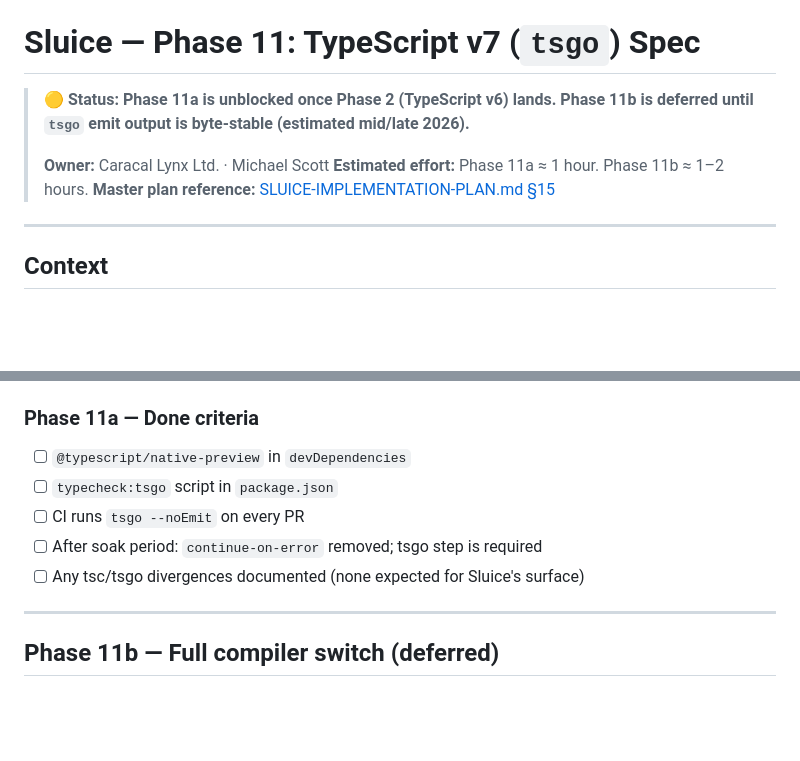
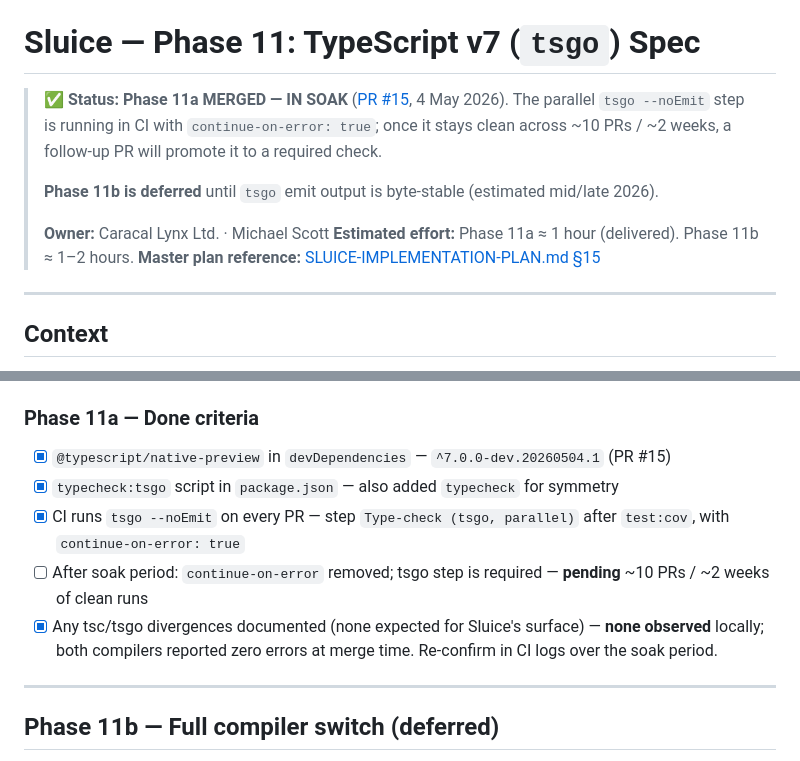
Before and after one commit to caracal-lynx/sluice, a Markdown page: docs/PHASE-11-typescript-v7-spec.md, 2 parts joined by grey strips. GitHub-like rendering; blank space fills up the shorter version.

```diff
--- a/docs/PHASE-11-typescript-v7-spec.md
+++ b/docs/PHASE-11-typescript-v7-spec.md
@@ -1,9 +1,11 @@
 # Sluice — Phase 11: TypeScript v7 (`tsgo`) Spec
 
-> 🟡 **Status: Phase 11a is unblocked once Phase 2 (TypeScript v6) lands. Phase 11b is deferred until `tsgo` emit output is byte-stable (estimated mid/late 2026).**
+> ✅ **Status: Phase 11a MERGED — IN SOAK** ([PR #15](https://github.com/BCGubbins/sluice/pull/15), 4 May 2026). The parallel `tsgo --noEmit` step is running in CI with `continue-on-error: true`; once it stays clean across ~10 PRs / ~2 weeks, a follow-up PR will promote it to a required check.
+>
+> **Phase 11b is deferred** until `tsgo` emit output is byte-stable (estimated mid/late 2026).
 >
 > **Owner:** Caracal Lynx Ltd. · Michael Scott
-> **Estimated effort:** Phase 11a ≈ 1 hour. Phase 11b ≈ 1–2 hours.
+> **Estimated effort:** Phase 11a ≈ 1 hour (delivered). Phase 11b ≈ 1–2 hours.
 > **Master plan reference:** [SLUICE-IMPLEMENTATION-PLAN.md §15](./SLUICE-IMPLEMENTATION-PLAN.md#15-phase-11--typescript-v7)
 
 ---
@@ -119,11 +121,11 @@ Place this step *after* `npm test` so the existing pipeline isn't blocked. The `
 
 ### Phase 11a — Done criteria
 
-- [ ] `@typescript/native-preview` in `devDependencies`
-- [ ] `typecheck:tsgo` script in `package.json`
-- [ ] CI runs `tsgo --noEmit` on every PR
-- [ ] After soak period: `continue-on-error` removed; tsgo step is required
-- [ ] Any tsc/tsgo divergences documented (none expected for Sluice's surface)
+- [x] `@typescript/native-preview` in `devDependencies` — `^7.0.0-dev.20260504.1` (PR #15)
+- [x] `typecheck:tsgo` script in `package.json` — also added `typecheck` for symmetry
+- [x] CI runs `tsgo --noEmit` on every PR — step `Type-check (tsgo, parallel)` after `test:cov`, with `continue-on-error: true`
+- [ ] After soak period: `continue-on-error` removed; tsgo step is required — **pending** ~10 PRs / ~2 weeks of clean runs
+- [x] Any tsc/tsgo divergences documented (none expected for Sluice's surface) — **none observed** locally; both compilers reported zero errors at merge time. Re-confirm in CI logs over the soak period.
 
 ---
 
```
Also changed, not shown: docs/SLUICE-IMPLEMENTATION-PLAN.md (+16 -21 lines).
